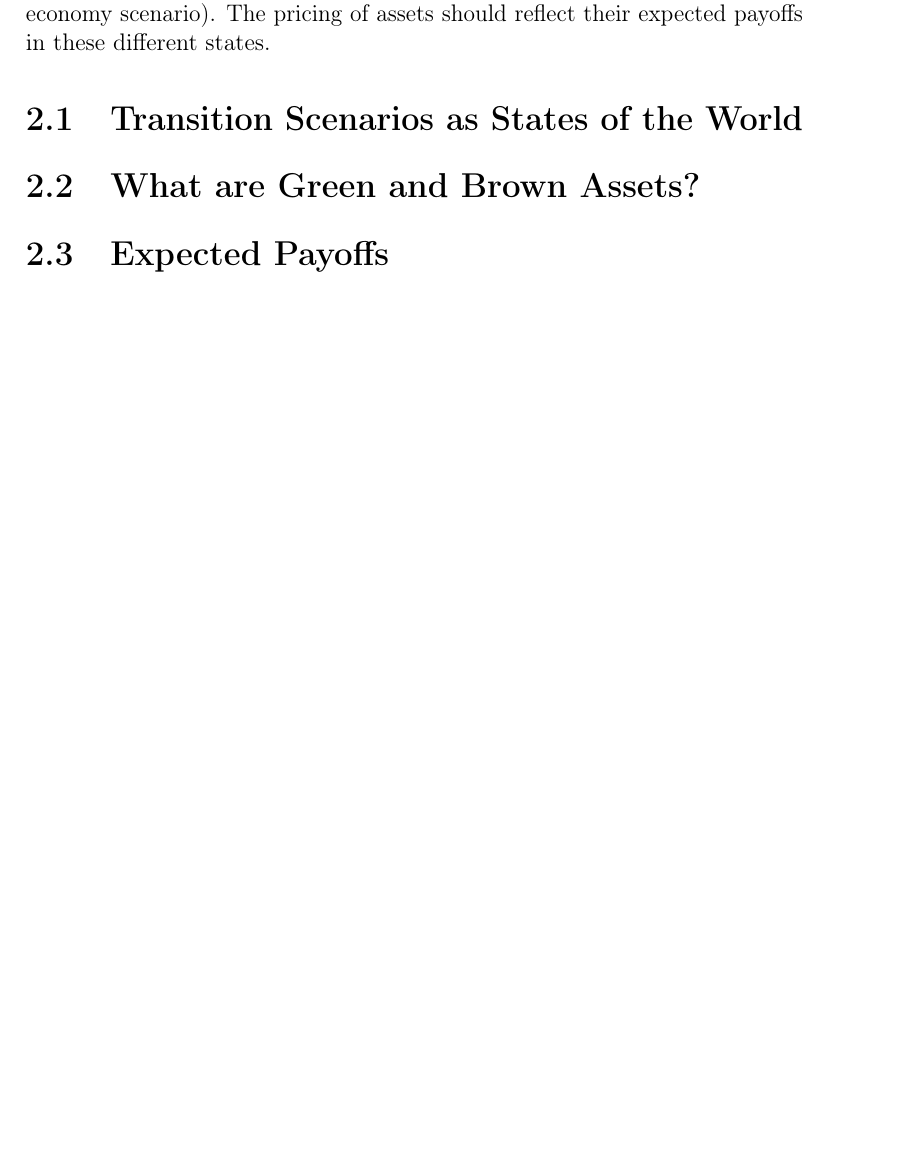
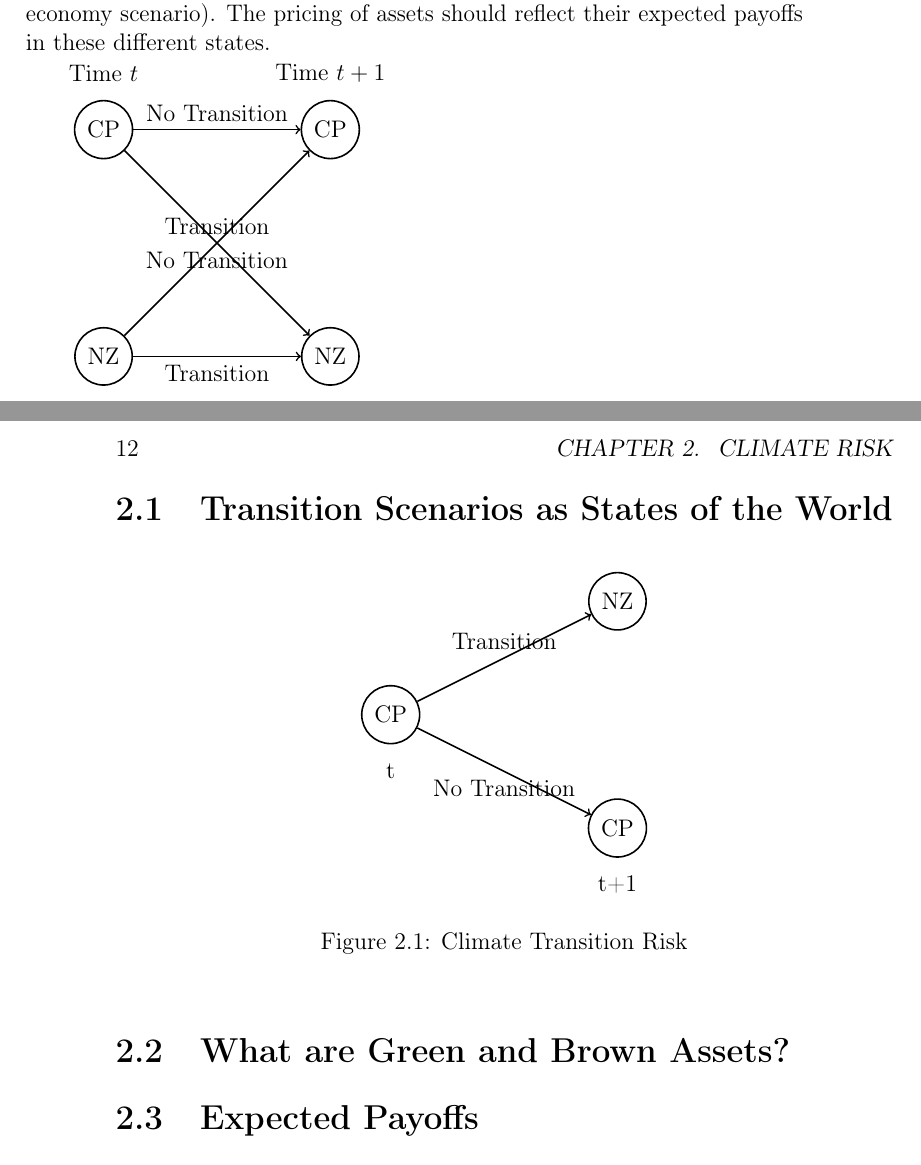
Before and after one commit to tlorans/climateriskassetpricing, a LaTeX book (main.tex, which reads chapters/chapter02.tex): part of page 15 of 25 before the commit and two parts of pages 15 and 16 of 27 after it, the two joined at a grey line, cut so that both start at the same text, the shorter picture padded with empty space. Compiled offline with pdfLaTeX.

Commit message:
tentative

```diff
--- a/chapters/chapter02.tex
+++ b/chapters/chapter02.tex
@@ -20,3 +20,51 @@ like Current Policies (business-as-usual scenario) versus
 Transition (low-carbon economy scenario). The pricing of assets
 should reflect their expected payoffs in these different states.
 
+\begin{tikzpicture}[->, thick, auto, node distance=4cm]
+    % Nodes at time t
+    \node[circle, draw] (current_t) at (0, 2) {CP};
+    \node[circle, draw] (net_zero_t) at (0, -2) {NZ};
+
+    % Nodes at time t+1
+    \node[circle, draw] (current_t1) at (4, 2) {CP};
+    \node[circle, draw] (net_zero_t1) at (4, -2) {NZ};
+
+    % Edges
+    \draw (current_t) -- node[midway, above] {Transition} (net_zero_t1);
+    \draw (current_t) -- node[midway, above] {No Transition} (current_t1);
+    \draw (net_zero_t) -- node[midway, below] {Transition} (net_zero_t1);
+    \draw (net_zero_t) -- node[midway, below] {No Transition} (current_t1);
+
+    % Labels
+    \node at (0, 3) {Time \(t\)};
+    \node at (4, 3) {Time \(t+1\)};
+
+\end{tikzpicture}
+
+
+\section{Transition Scenarios as States of the World}
+
+\begin{figure}[htbp]
+    \centering
+\begin{tikzpicture}[->, thick, auto, node distance=4cm]
+    % Nodes
+    \node[circle, draw] (current) at (0, 0) {CP};
+    \node[circle, draw] (net_zero) at (4, 2) {NZ};
+    \node[circle, draw] (no_transition) at (4, -2) {CP};
+
+    % Edges
+    \draw (current) -- node[midway, above] {Transition} (net_zero);
+    \draw (current) -- node[midway, below] {No Transition} (no_transition);
+
+    % Labels for time
+    \node at (0, -1) {t};
+    \node at (4, -3) {t+1};
+\end{tikzpicture}
+    \caption{Climate Transition Risk}
+    \label{fig:climate_transition}
+\end{figure}
+
+
+\section{What are Green and Brown Assets?}
+
+\section{Expected Payoffs}
@@ -48,10 +99,6 @@ should reflect their expected payoffs in these different states.
     \label{fig:climate_risk}
 \end{figure}
 
-\section{Transition Scenarios as States of the World}
 
-\section{What are Green and Brown Assets?}
-
-\section{Expected Payoffs}
 
 \section{Climate Risk Exposure and Expected Returns}
```
Also changed, not shown: main.pdf, chapters/chapter02.tex (13 more changed lines), 9 other files.
